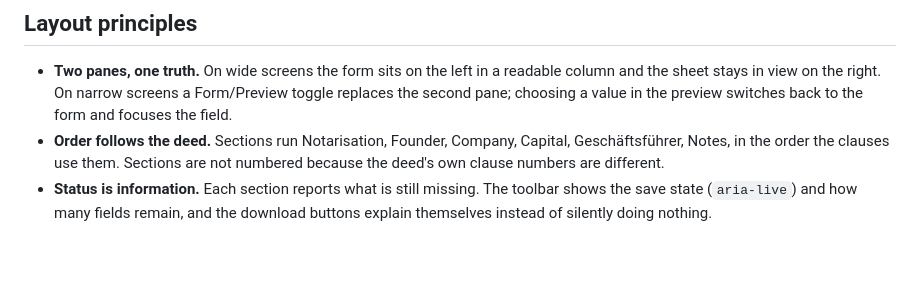
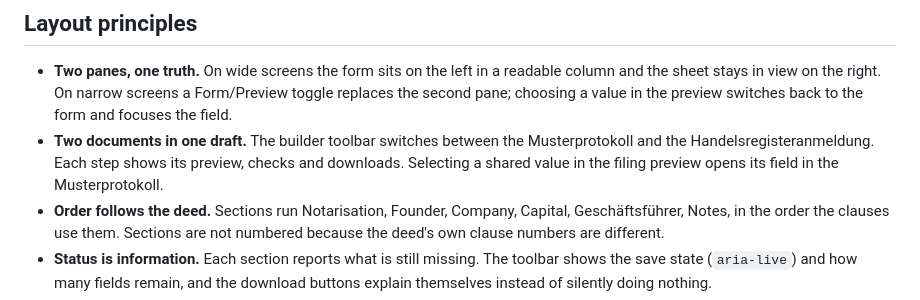
Before and after one commit to Timerk/urkundenwerk, a Markdown page: docs/design.md, the part around the change. Rendered like a GitHub page; blank space fills up the shorter version.

```diff
--- a/docs/design.md
+++ b/docs/design.md
@@ -58,6 +58,10 @@ v4 `@theme`), so a dark theme can redefine them later.
   readable column and the sheet stays in view on the right. On narrow screens a
   Form/Preview toggle replaces the second pane; choosing a value in the preview
   switches back to the form and focuses the field.
+- **Two documents in one draft.** The builder toolbar switches between the
+  Musterprotokoll and the Handelsregisteranmeldung. Each step shows its
+  preview, checks and downloads. Selecting a shared value in the filing
+  preview opens its field in the Musterprotokoll.
 - **Order follows the deed.** Sections run Notarisation, Founder, Company,
   Capital, Geschäftsführer, Notes, in the order the clauses use them. Sections
   are not numbered because the deed's own clause numbers are different.
```
Also changed, not shown: README.md (+18 -10 lines), docs/adr/0010-register-filing-and-xml.md (added, +52 -0 lines), docs/xjustiz-mapping.md (added, +32 -0 lines), packages/core/README.md (+33 -1 lines), docs/screenshots/builder.png, docs/screenshots/register-filing.png (added).
